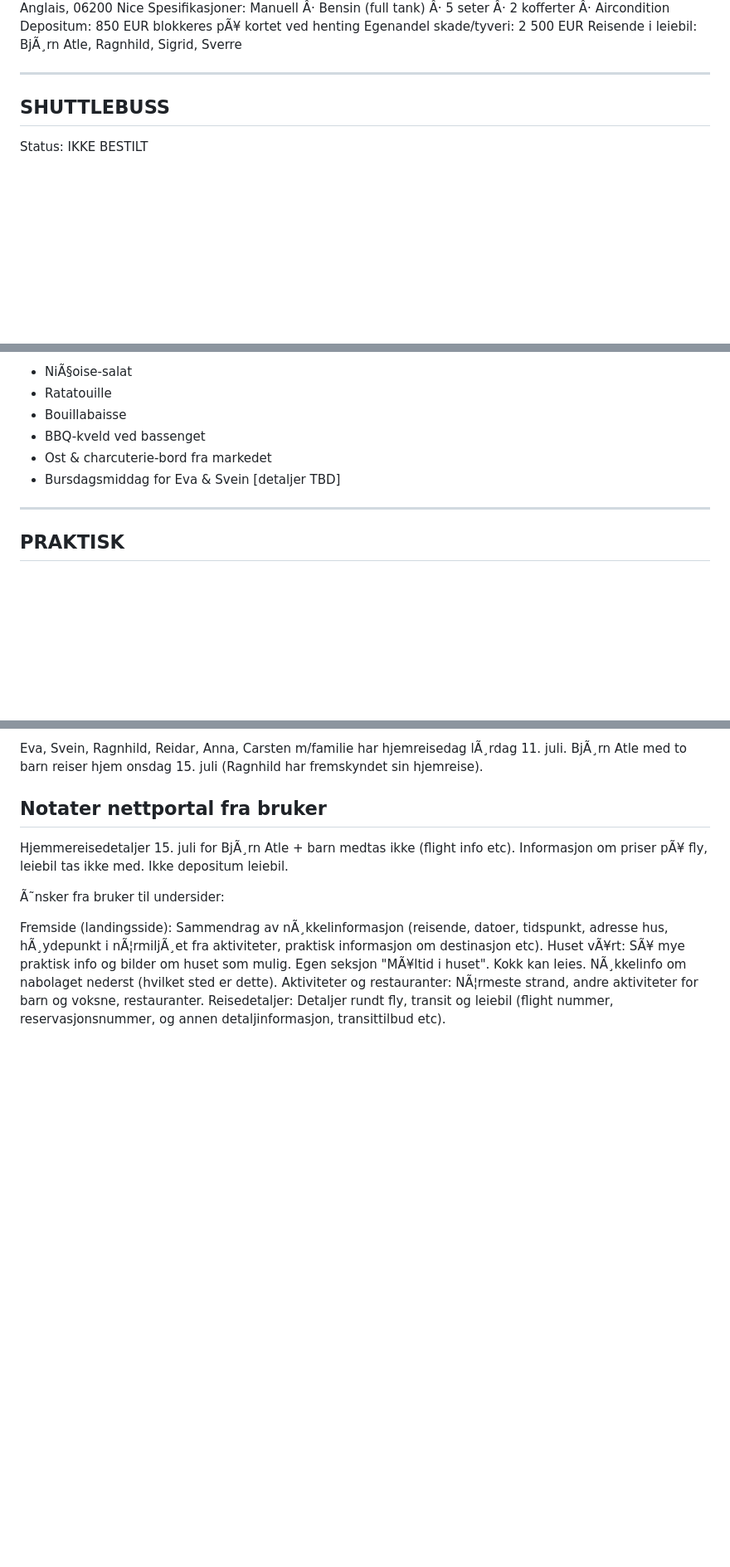
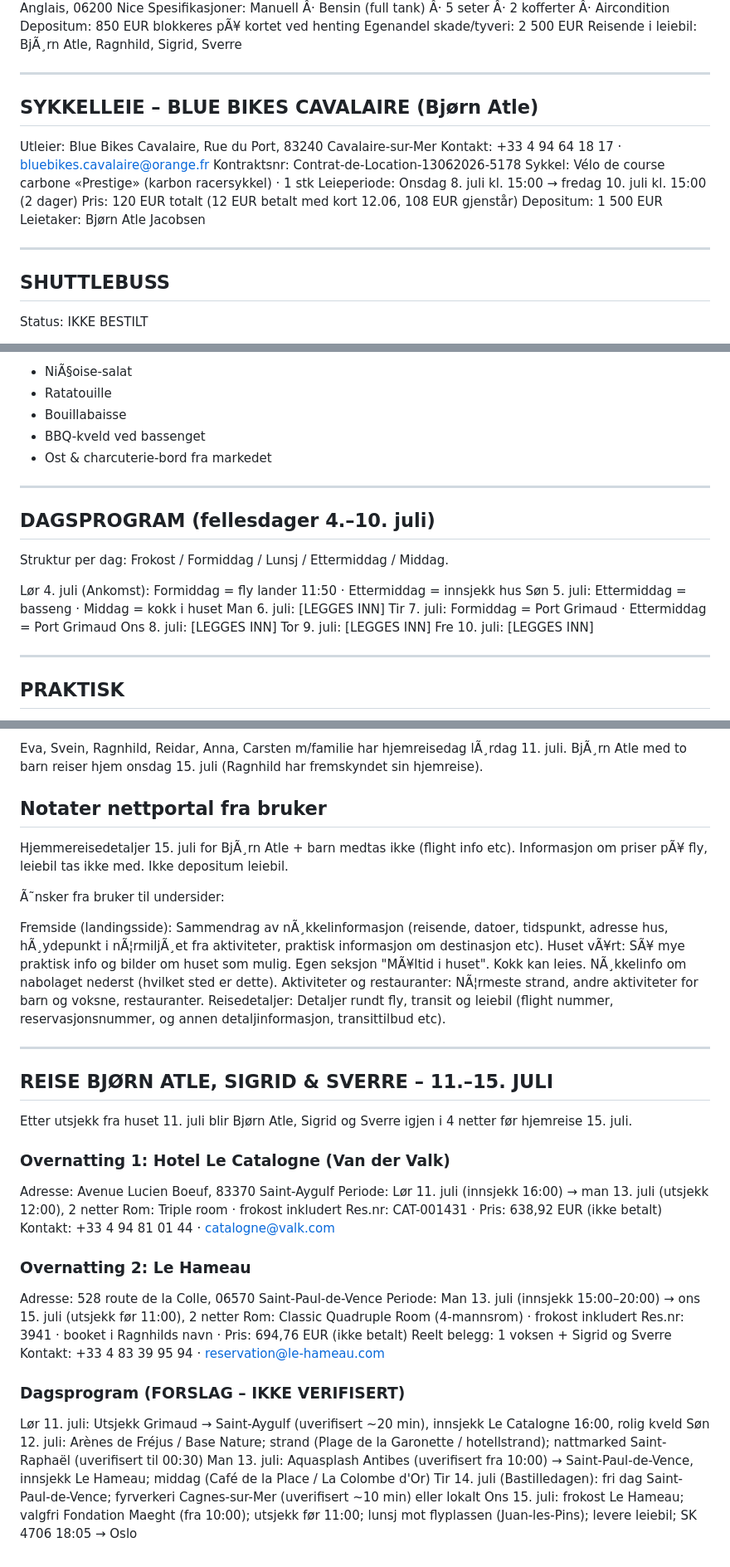
Before and after one commit to bjornatlej/frankrike26, a Markdown page: Frankrike2026_Portal_informasjon.md, 3 parts joined by grey strips. Shown at 83% size. Rendered like a GitHub page; blank space fills up the shorter version.

```diff
--- a/Frankrike2026_Portal_informasjon.md
+++ b/Frankrike2026_Portal_informasjon.md
@@ -135,6 +135,23 @@ Egenandel skade/tyveri: 2 500 EUR
 Reisende i leiebil: BjÃ¸rn Atle, Ragnhild, Sigrid, Sverre
 
 ---
+
+
+## SYKKELLEIE – BLUE BIKES CAVALAIRE (Bjørn Atle)
+
+Utleier: Blue Bikes Cavalaire, Rue du Port, 83240 Cavalaire-sur-Mer
+Kontakt: +33 4 94 64 18 17 · bluebikes.cavalaire@orange.fr
+Kontraktsnr: Contrat-de-Location-13062026-5178
+Sykkel: Vélo de course carbone «Prestige» (karbon racersykkel) · 1 stk
+Leieperiode: Onsdag 8. juli kl. 15:00 → fredag 10. juli kl. 15:00 (2 dager)
+Pris: 120 EUR totalt (12 EUR betalt med kort 12.06, 108 EUR gjenstår)
+Depositum: 1 500 EUR
+Leietaker: Bjørn Atle Jacobsen
+
+
+
+---
+
 
 ## SHUTTLEBUSS
 
@@ -205,7 +222,21 @@ Ideer til retter:
 - Bouillabaisse
 - BBQ-kveld ved bassenget
 - Ost & charcuterie-bord fra markedet
-- Bursdagsmiddag for Eva & Svein [detaljer TBD]
+
+---
+
+## DAGSPROGRAM (fellesdager 4.–10. juli)
+
+Struktur per dag: Frokost / Formiddag / Lunsj / Ettermiddag / Middag.
+
+Lør 4. juli (Ankomst): Formiddag = fly lander 11:50 · Ettermiddag = innsjekk hus
+Søn 5. juli: Ettermiddag = basseng · Middag = kokk i huset
+Man 6. juli: [LEGGES INN]
+Tir 7. juli: Formiddag = Port Grimaud · Ettermiddag = Port Grimaud
+Ons 8. juli: [LEGGES INN]
+Tor 9. juli: [LEGGES INN]
+Fre 10. juli: [LEGGES INN]
+
 
 ---
 
@@ -306,3 +337,32 @@ Fremside (landingsside): Sammendrag av nÃ¸kkelinformasjon (reisende, datoer, t
 Huset vÃ¥rt: SÃ¥ mye praktisk info og bilder om huset som mulig. Egen seksjon "MÃ¥ltid i huset". Kokk kan leies. NÃ¸kkelinfo om nabolaget nederst (hvilket sted er dette).
 Aktiviteter og restauranter: NÃ¦rmeste strand, andre aktiviteter for barn og voksne, restauranter.
 Reisedetaljer: Detaljer rundt fly, transit og leiebil (flight nummer, reservasjonsnummer, og annen detaljinformasjon, transittilbud etc).
+
+
+--------
+
+## REISE BJØRN ATLE, SIGRID & SVERRE – 11.–15. JULI
+
+Etter utsjekk fra huset 11. juli blir Bjørn Atle, Sigrid og Sverre igjen i 4 netter før hjemreise 15. juli.
+
+### Overnatting 1: Hotel Le Catalogne (Van der Valk)
+Adresse: Avenue Lucien Boeuf, 83370 Saint-Aygulf
+Periode: Lør 11. juli (innsjekk 16:00) → man 13. juli (utsjekk 12:00), 2 netter
+Rom: Triple room · frokost inkludert
+Res.nr: CAT-001431 · Pris: 638,92 EUR (ikke betalt)
+Kontakt: +33 4 94 81 01 44 · catalogne@valk.com
+
+### Overnatting 2: Le Hameau
+Adresse: 528 route de la Colle, 06570 Saint-Paul-de-Vence
+Periode: Man 13. juli (innsjekk 15:00–20:00) → ons 15. juli (utsjekk før 11:00), 2 netter
+Rom: Classic Quadruple Room (4-mannsrom) · frokost inkludert
+Res.nr: 3941 · booket i Ragnhilds navn · Pris: 694,76 EUR (ikke betalt)
+Reelt belegg: 1 voksen + Sigrid og Sverre
+Kontakt: +33 4 83 39 95 94 · reservation@le-hameau.com
+
+### Dagsprogram (FORSLAG – IKKE VERIFISERT)
+Lør 11. juli: Utsjekk Grimaud → Saint-Aygulf (uverifisert ~20 min), innsjekk Le Catalogne 16:00, rolig kveld
+Søn 12. juli: Arènes de Fréjus / Base Nature; strand (Plage de la Garonette / hotellstrand); nattmarked Saint-Raphaël (uverifisert til 00:30)
+Man 13. juli: Aquasplash Antibes (uverifisert fra 10:00) → Saint-Paul-de-Vence, innsjekk Le Hameau; middag (Café de la Place / La Colombe d'Or)
+Tir 14. juli (Bastilledagen): fri dag Saint-Paul-de-Vence; fyrverkeri Cagnes-sur-Mer (uverifisert ~10 min) eller lokalt
+Ons 15. juli: frokost Le Hameau; valgfri Fondation Maeght (fra 10:00); utsjekk før 11:00; lunsj mot flyplassen (Juan-les-Pins); levere leiebil; SK 4706 18:05 → Oslo
```
Also changed, not shown: other parts of Frankrike2026_Portal_informasjon.md (+1 -1 lines).
